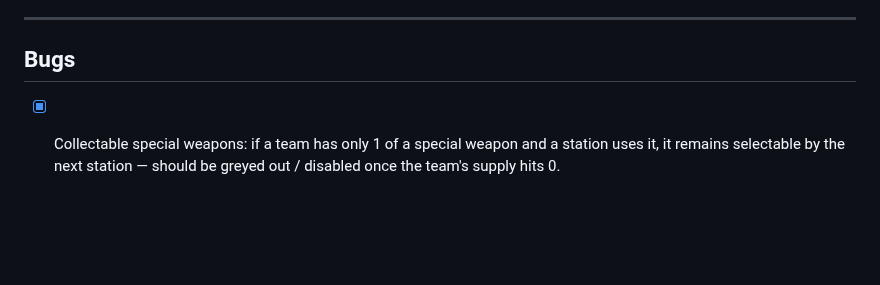
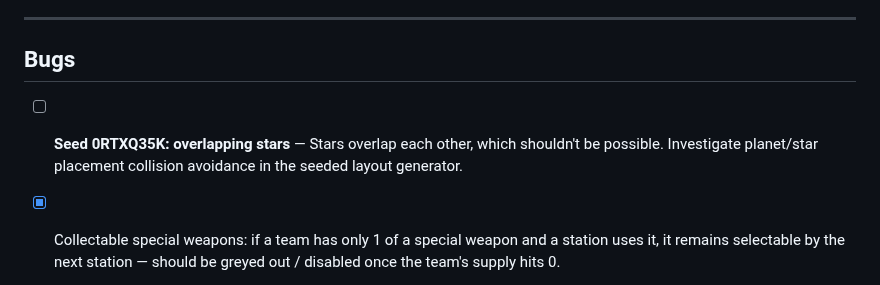
Before and after one commit to oopsboogaloo/DeathStarBattles, a Markdown page: IssuesTODOList.md, the part around the change. Rendered like a GitHub page; blank space fills up the shorter version.

Commit message:
Log bug: seed 0RTXQ35K produces overlapping stars
Co-Authored-By: Claude <noreply@anthropic.com>

```diff
--- a/IssuesTODOList.md
+++ b/IssuesTODOList.md
@@ -6,6 +6,8 @@ Resolved items have been moved to ResolvedTODOList.md.
 ---
 
 ## Bugs
+
+- [ ] **Seed 0RTXQ35K: overlapping stars** — Stars overlap each other, which shouldn't be possible. Investigate planet/star placement collision avoidance in the seeded layout generator.
 
 - [x] Collectable special weapons: if a team has only 1 of a special weapon and a station uses it, it remains selectable by the next station — should be greyed out / disabled once the team's supply hits 0.
 
```
